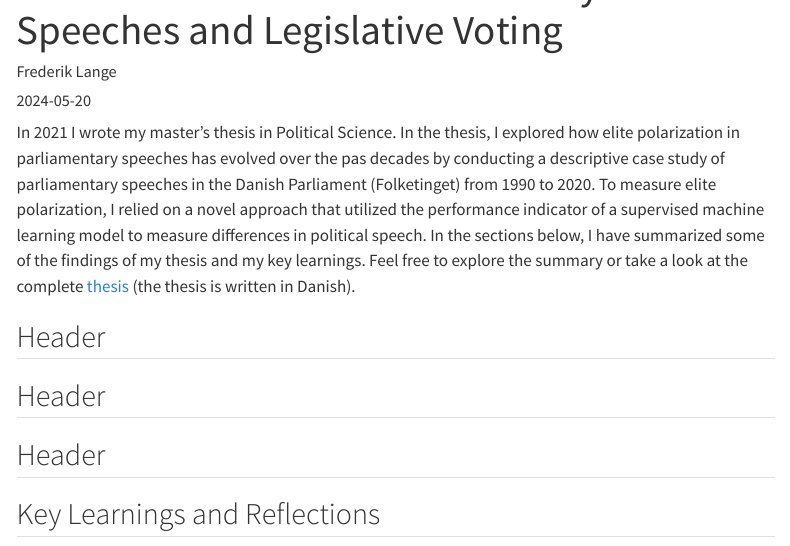
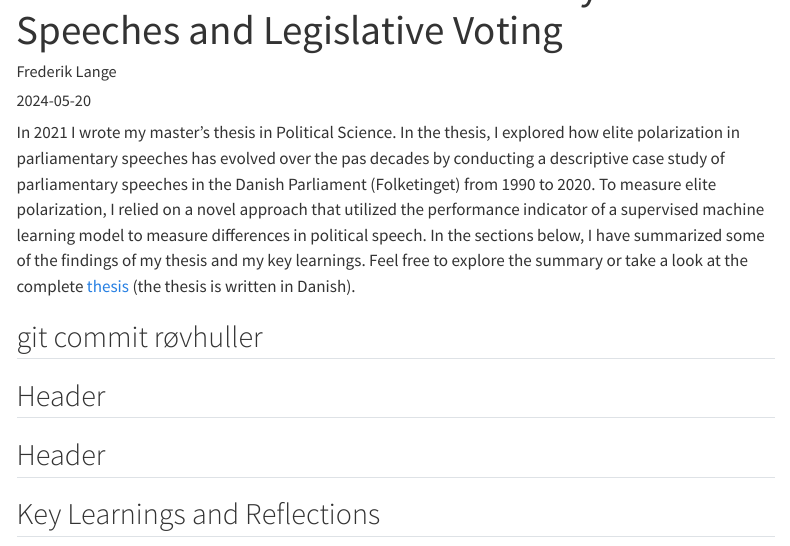
Before and after one commit to frederiklange/frederiklange.github.io, a Quarto document (posts/masters_thesis/index.qmd): the page in a window 1100 px wide, from 60 px down. Rendered offline with R 4.5, knitr and Pandoc in place of Quarto, with nearby package versions; menus at the side of the page are left out.

Commit message:
Updated header in polarization post

```diff
--- a/posts/masters_thesis/index.qmd
+++ b/posts/masters_thesis/index.qmd
@@ -8,7 +8,7 @@ image: "polarization_thumbnail.png"
 
 In 2021 I wrote my master's thesis in Political Science. In the thesis, I explored how elite polarization in parliamentary speeches has evolved over the pas decades by conducting a descriptive case study of parliamentary speeches in the Danish Parliament (Folketinget) from 1990 to 2020. To measure elite polarization, I relied on a novel approach that utilized the performance indicator of a supervised machine learning model to measure differences in political speech. In the sections below, I have summarized some of the findings of my thesis and my key learnings. Feel free to explore the summary or take a look at the complete [thesis](https://github.com/frederiklange/thesis_political_science/blob/main/niels_frederik_lange_speciale_september_2021.pdf) (the thesis is written in Danish).
 
-## Header
+## git commit røvhuller
 
 ## Header
 
```
Also changed, not shown: docs/search.json, 3 other files.
